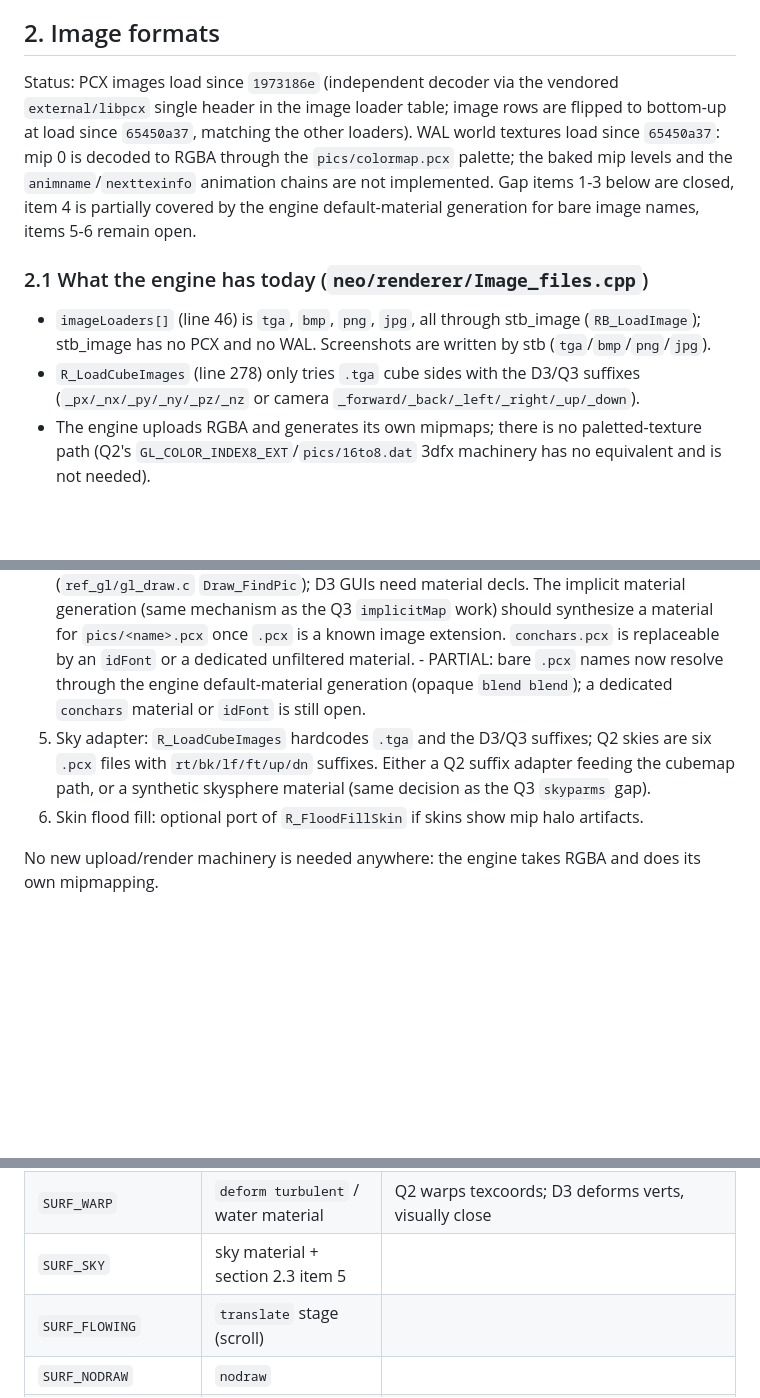
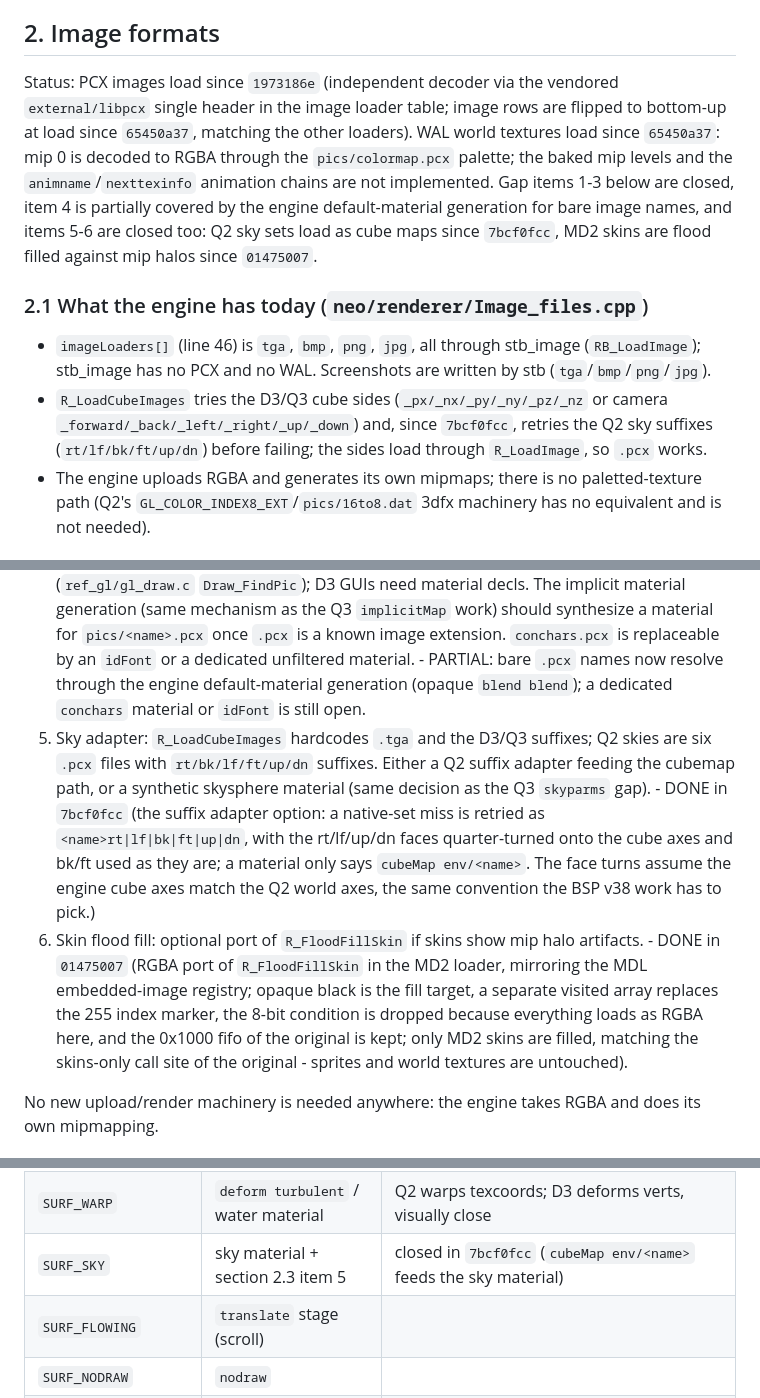
Before and after one commit to GoatOn128/Doom3BFG, a Markdown page: docs/quake2-inventory.md, 3 parts joined by grey strips. GitHub-like rendering; blank space fills up the shorter version.

Commit message:
Update the Q2 inventory for the sky and skin fill work

```diff
--- a/docs/quake2-inventory.md
+++ b/docs/quake2-inventory.md
@@ -37,12 +37,12 @@ Original analysis, kept for reference:
 
 ## 2. Image formats
 
-Status: PCX images load since `1973186e` (independent decoder via the vendored `external/libpcx` single header in the image loader table; image rows are flipped to bottom-up at load since `65450a37`, matching the other loaders). WAL world textures load since `65450a37`: mip 0 is decoded to RGBA through the `pics/colormap.pcx` palette; the baked mip levels and the `animname`/`nexttexinfo` animation chains are not implemented. Gap items 1-3 below are closed, item 4 is partially covered by the engine default-material generation for bare image names, items 5-6 remain open.
+Status: PCX images load since `1973186e` (independent decoder via the vendored `external/libpcx` single header in the image loader table; image rows are flipped to bottom-up at load since `65450a37`, matching the other loaders). WAL world textures load since `65450a37`: mip 0 is decoded to RGBA through the `pics/colormap.pcx` palette; the baked mip levels and the `animname`/`nexttexinfo` animation chains are not implemented. Gap items 1-3 below are closed, item 4 is partially covered by the engine default-material generation for bare image names, and items 5-6 are closed too: Q2 sky sets load as cube maps since `7bcf0fcc`, MD2 skins are flood filled against mip halos since `01475007`.
 
 ### 2.1 What the engine has today (`neo/renderer/Image_files.cpp`)
 
 - `imageLoaders[]` (line 46) is `tga`, `bmp`, `png`, `jpg`, all through stb_image (`RB_LoadImage`); stb_image has no PCX and no WAL. Screenshots are written by stb (`tga`/`bmp`/`png`/`jpg`).
-- `R_LoadCubeImages` (line 278) only tries `.tga` cube sides with the D3/Q3 suffixes (`_px/_nx/_py/_ny/_pz/_nz` or camera `_forward/_back/_left/_right/_up/_down`).
+- `R_LoadCubeImages` tries the D3/Q3 cube sides (`_px/_nx/_py/_ny/_pz/_nz` or camera `_forward/_back/_left/_right/_up/_down`) and, since `7bcf0fcc`, retries the Q2 sky suffixes (`rt/lf/bk/ft/up/dn`) before failing; the sides load through `R_LoadImage`, so `.pcx` works.
 - The engine uploads RGBA and generates its own mipmaps; there is no paletted-texture path (Q2's `GL_COLOR_INDEX8_EXT`/`pics/16to8.dat` 3dfx machinery has no equivalent and is not needed).
 
 ### 2.2 What Q2 uses
@@ -62,8 +62,8 @@ Missing, in load order:
 2. `pics/colormap.pcx` palette load (needed by 2 and 3; index 255 -> alpha 0). - DONE in `65450a37` (loaded inside the WAL loader as the Q2 palette).
 3. WAL loader: decode 8-bit -> RGBA through the palette at load time. The baked mip levels can be ignored (mip 0 only); `flags`/`contents`/`value`/`animname` feed the implicit material (section 3). - DONE in `65450a37` (mip 0 only; the flag-to-material mapping of section 3 is still open).
 4. Pics as materials: Q2 UI references pics by bare name with `pics/` and `.pcx` implied (`ref_gl/gl_draw.c` `Draw_FindPic`); D3 GUIs need material decls. The implicit material generation (same mechanism as the Q3 `implicitMap` work) should synthesize a material for `pics/<name>.pcx` once `.pcx` is a known image extension. `conchars.pcx` is replaceable by an `idFont` or a dedicated unfiltered material. - PARTIAL: bare `.pcx` names now resolve through the engine default-material generation (opaque `blend blend`); a dedicated `conchars` material or `idFont` is still open.
-5. Sky adapter: `R_LoadCubeImages` hardcodes `.tga` and the D3/Q3 suffixes; Q2 skies are six `.pcx` files with `rt/bk/lf/ft/up/dn` suffixes. Either a Q2 suffix adapter feeding the cubemap path, or a synthetic skysphere material (same decision as the Q3 `skyparms` gap).
-6. Skin flood fill: optional port of `R_FloodFillSkin` if skins show mip halo artifacts.
+5. Sky adapter: `R_LoadCubeImages` hardcodes `.tga` and the D3/Q3 suffixes; Q2 skies are six `.pcx` files with `rt/bk/lf/ft/up/dn` suffixes. Either a Q2 suffix adapter feeding the cubemap path, or a synthetic skysphere material (same decision as the Q3 `skyparms` gap). - DONE in `7bcf0fcc` (the suffix adapter option: a native-set miss is retried as `<name>rt|lf|bk|ft|up|dn`, with the rt/lf/up/dn faces quarter-turned onto the cube axes and bk/ft used as they are; a material only says `cubeMap env/<name>`. The face turns assume the engine cube axes match the Q2 world axes, the same convention the BSP v38 work has to pick.)
+6. Skin flood fill: optional port of `R_FloodFillSkin` if skins show mip halo artifacts. - DONE in `01475007` (RGBA port of `R_FloodFillSkin` in the MD2 loader, mirroring the MDL embedded-image registry; opaque black is the fill target, a separate visited array replaces the 255 index marker, the 8-bit condition is dropped because everything loads as RGBA here, and the 0x1000 fifo of the original is kept; only MD2 skins are filled, matching the skins-only call site of the original - sprites and world textures are untouched).
 
 No new upload/render machinery is needed anywhere: the engine takes RGBA and does its own mipmapping.
 
@@ -81,7 +81,7 @@ Mapping onto the existing material machinery (adapter work, no new systems beyon
 |---|---|---|
 | `SURF_TRANS33` / `SURF_TRANS66` | `blend` + alpha (0.33/0.66) | translucent stage in the implicit material |
 | `SURF_WARP` | `deform turbulent` / water material | Q2 warps texcoords; D3 deforms verts, visually close |
-| `SURF_SKY` | sky material + section 2.3 item 5 | |
+| `SURF_SKY` | sky material + section 2.3 item 5 | closed in `7bcf0fcc` (`cubeMap env/<name>` feeds the sky material) |
 | `SURF_FLOWING` | `translate` stage (scroll) | |
 | `SURF_NODRAW` | `nodraw` | |
 | `SURF_LIGHT` + `value` | none | parse and ignore; surface lights need entities (conversion-time or game side) |
```
Also changed, not shown: other parts of docs/quake2-inventory.md (+2 -0 lines).
